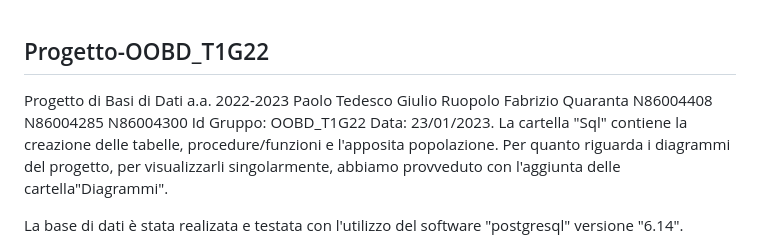
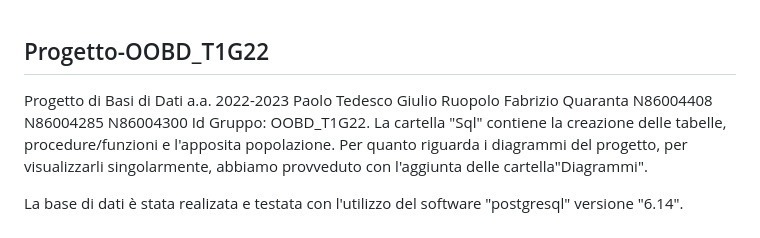
Before and after one commit to PaoloTed/Progetto-OOBD_T1G22, a Markdown page: Basi Dati/README.md, the part around the change. Drawn GitHub-style.

```diff
--- a/Basi Dati/README.md
+++ b/Basi Dati/README.md
@@ -1,5 +1,5 @@
 ## Progetto-OOBD_T1G22
-Progetto di Basi di Dati a.a. 2022-2023 Paolo Tedesco Giulio Ruopolo Fabrizio Quaranta N86004408 N86004285 N86004300 Id Gruppo: OOBD_T1G22 Data: 23/01/2023.
+Progetto di Basi di Dati a.a. 2022-2023 Paolo Tedesco Giulio Ruopolo Fabrizio Quaranta N86004408 N86004285 N86004300 Id Gruppo: OOBD_T1G22.
 La cartella "Sql" contiene la creazione delle tabelle, procedure/funzioni e l'apposita popolazione.
 Per quanto riguarda i diagrammi del progetto, per visualizzarli singolarmente, abbiamo provveduto con l'aggiunta delle cartella"Diagrammi".
 
```
